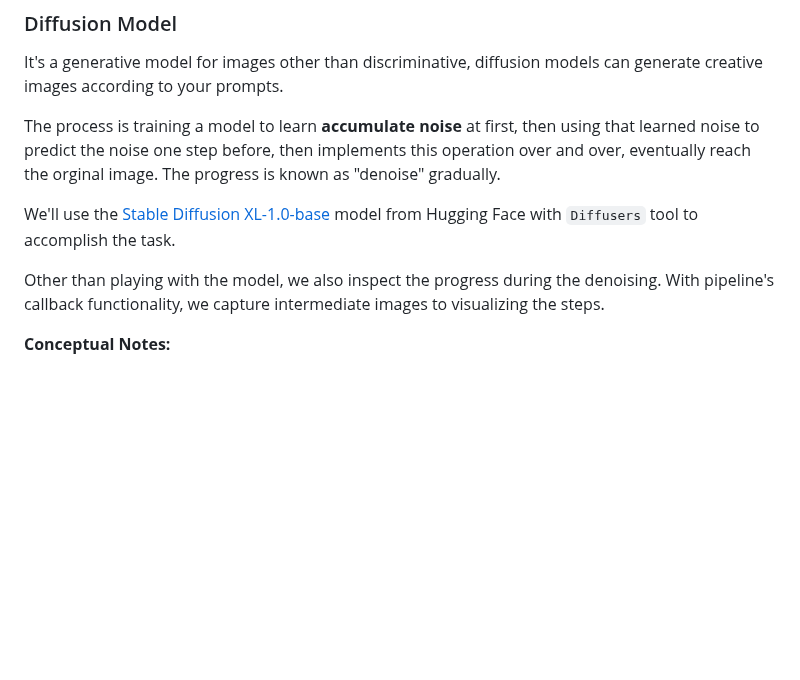
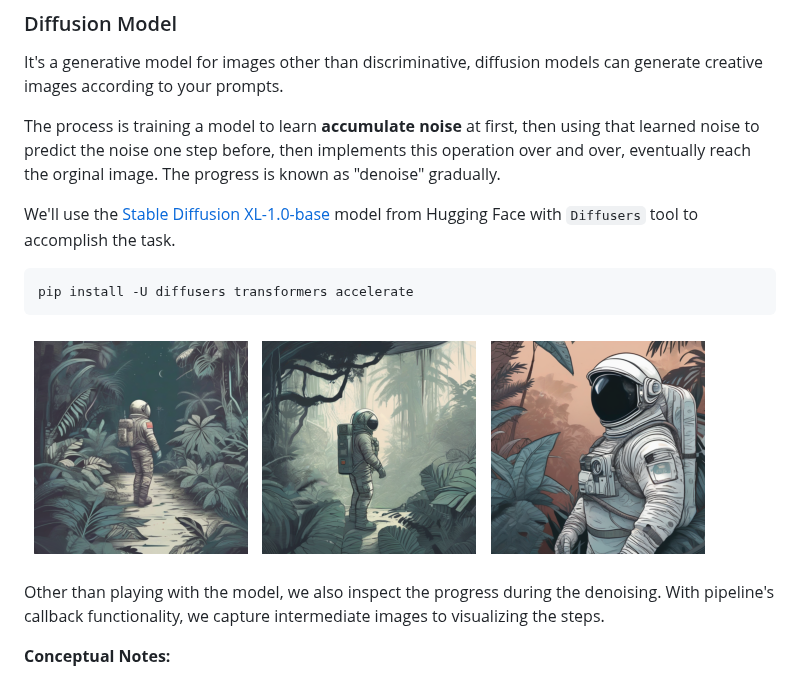
Before and after one commit to MaxApp/deeplearning, a Markdown page: VisionLab/README.md, the part around the change. GitHub-like rendering; pictures changed too: VisionLab/imgs/astronauts.png (added); blank space fills up the shorter version.

Commit message:
generate astronauts

````diff
--- a/VisionLab/README.md
+++ b/VisionLab/README.md
@@ -69,7 +69,15 @@ The process is training a model to learn **accumulate noise** at first, then usi
 
 We'll use the [Stable Diffusion XL-1.0-base](https://huggingface.co/stabilityai/stable-diffusion-xl-base-1.0) model from Hugging Face with `Diffusers` tool to accomplish the task.
 
+```bash
+pip install -U diffusers transformers accelerate
+```
+
+![astronauts](imgs/astronauts.png)
+
 Other than playing with the model, we also inspect the progress during the denoising. With pipeline's callback functionality, we capture intermediate images to visualizing the steps.
+
+
 
 **Conceptual Notes:**
 
````
Also changed, not shown: 1 other file.
